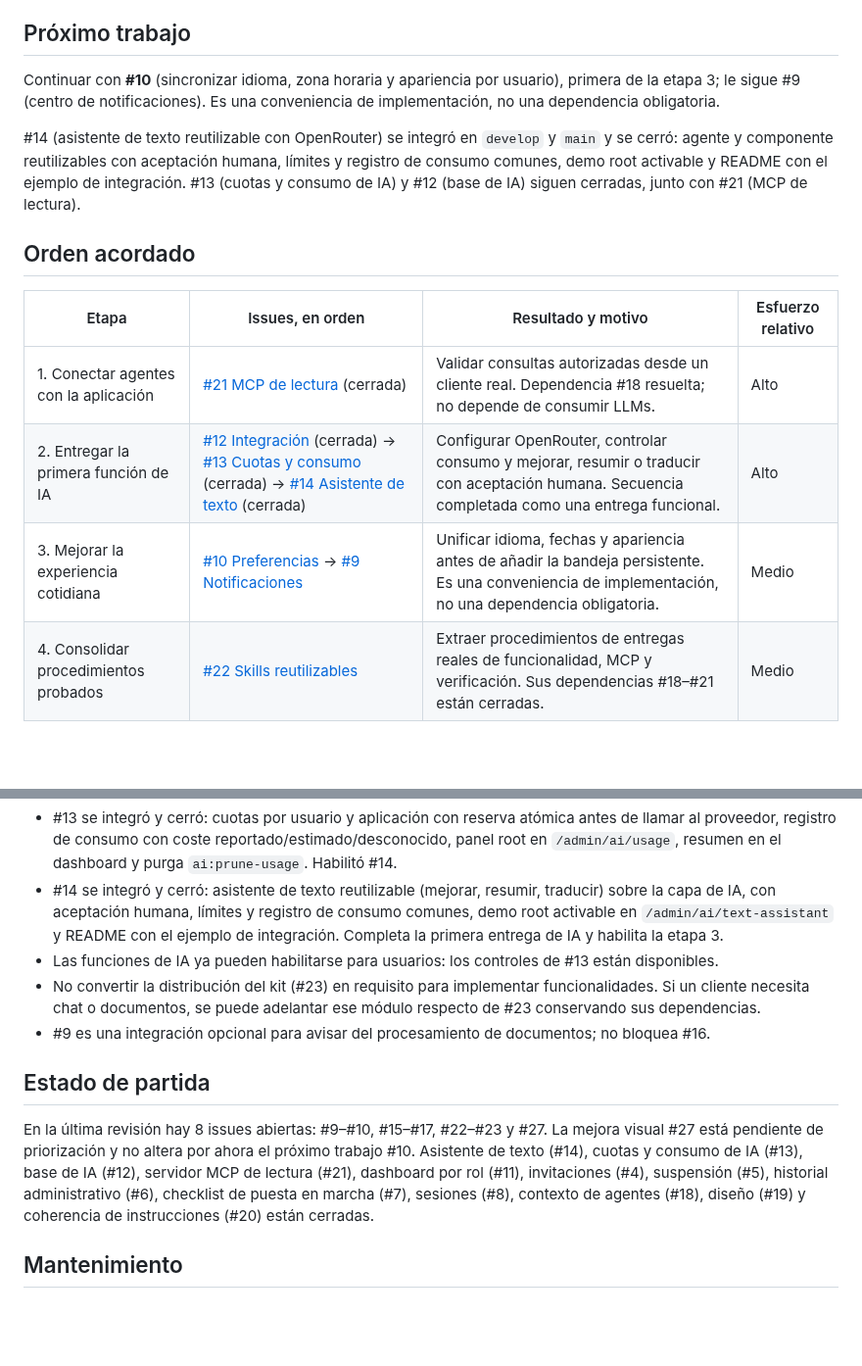
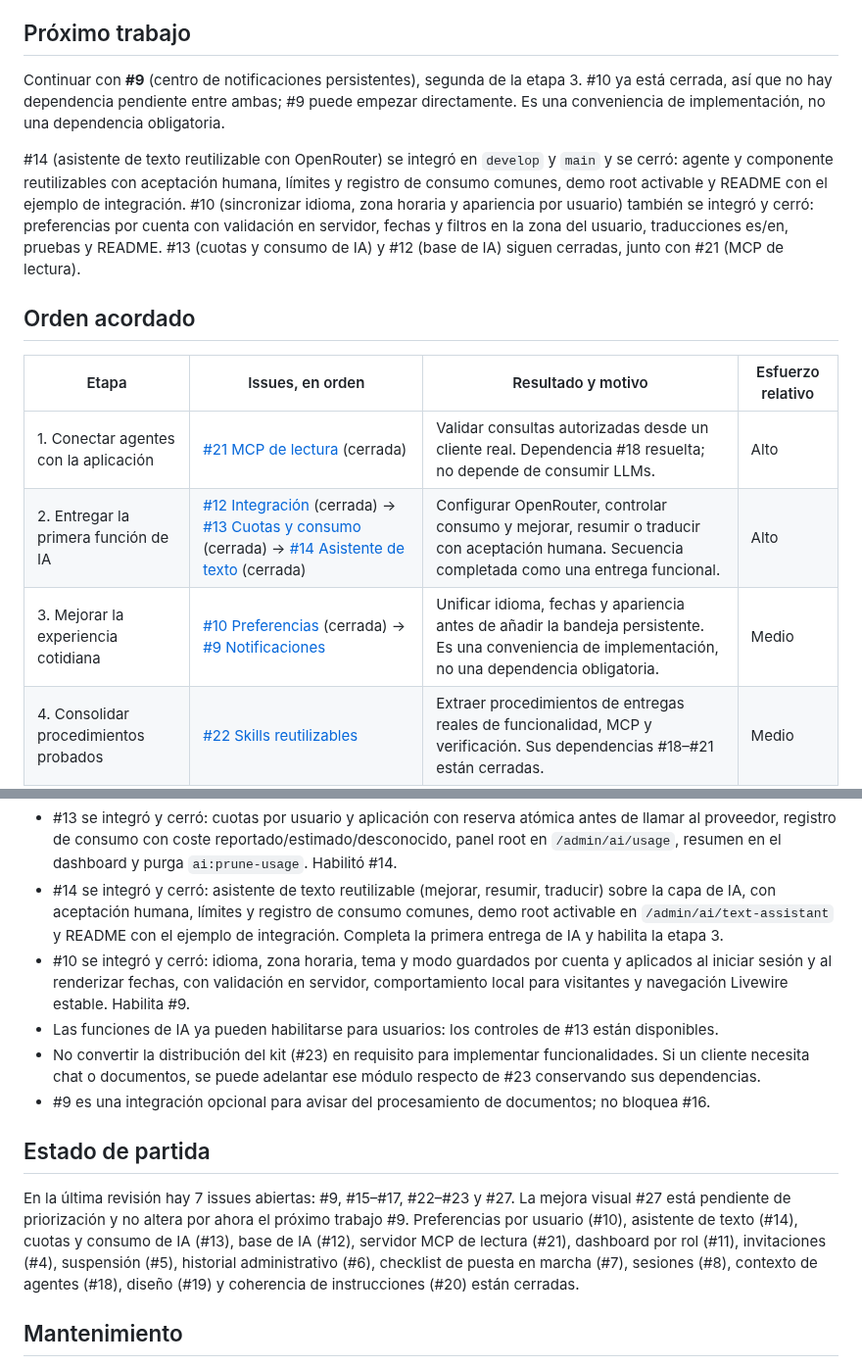
Before and after one commit to luinuxscl/lnx, a Markdown page: ROADMAP.md, 2 parts joined by grey strips. Shown at 98% size. Drawn GitHub-style; blank space fills up the shorter version.

Commit message:
docs: actualizar roadmap tras cerrar #10

```diff
--- a/ROADMAP.md
+++ b/ROADMAP.md
@@ -6,9 +6,9 @@ Este documento conserva el orden global de trabajo. GitHub es la fuente del esta
 
 ## Próximo trabajo
 
-Continuar con **#10** (sincronizar idioma, zona horaria y apariencia por usuario), primera de la etapa 3; le sigue #9 (centro de notificaciones). Es una conveniencia de implementación, no una dependencia obligatoria.
+Continuar con **#9** (centro de notificaciones persistentes), segunda de la etapa 3. #10 ya está cerrada, así que no hay dependencia pendiente entre ambas; #9 puede empezar directamente. Es una conveniencia de implementación, no una dependencia obligatoria.
 
-#14 (asistente de texto reutilizable con OpenRouter) se integró en `develop` y `main` y se cerró: agente y componente reutilizables con aceptación humana, límites y registro de consumo comunes, demo root activable y README con el ejemplo de integración. #13 (cuotas y consumo de IA) y #12 (base de IA) siguen cerradas, junto con #21 (MCP de lectura).
+#14 (asistente de texto reutilizable con OpenRouter) se integró en `develop` y `main` y se cerró: agente y componente reutilizables con aceptación humana, límites y registro de consumo comunes, demo root activable y README con el ejemplo de integración. #10 (sincronizar idioma, zona horaria y apariencia por usuario) también se integró y cerró: preferencias por cuenta con validación en servidor, fechas y filtros en la zona del usuario, traducciones es/en, pruebas y README. #13 (cuotas y consumo de IA) y #12 (base de IA) siguen cerradas, junto con #21 (MCP de lectura).
 
 ## Orden acordado
 
@@ -16,7 +16,7 @@ Continuar con **#10** (sincronizar idioma, zona horaria y apariencia por usuario
 | --- | --- | --- | --- |
 | 1. Conectar agentes con la aplicación | [#21 MCP de lectura](https://github.com/luinuxscl/lnx/issues/21) (cerrada) | Validar consultas autorizadas desde un cliente real. Dependencia #18 resuelta; no depende de consumir LLMs. | Alto |
 | 2. Entregar la primera función de IA | [#12 Integración](https://github.com/luinuxscl/lnx/issues/12) (cerrada) → [#13 Cuotas y consumo](https://github.com/luinuxscl/lnx/issues/13) (cerrada) → [#14 Asistente de texto](https://github.com/luinuxscl/lnx/issues/14) (cerrada) | Configurar OpenRouter, controlar consumo y mejorar, resumir o traducir con aceptación humana. Secuencia completada como una entrega funcional. | Alto |
-| 3. Mejorar la experiencia cotidiana | [#10 Preferencias](https://github.com/luinuxscl/lnx/issues/10) → [#9 Notificaciones](https://github.com/luinuxscl/lnx/issues/9) | Unificar idioma, fechas y apariencia antes de añadir la bandeja persistente. Es una conveniencia de implementación, no una dependencia obligatoria. | Medio |
+| 3. Mejorar la experiencia cotidiana | [#10 Preferencias](https://github.com/luinuxscl/lnx/issues/10) (cerrada) → [#9 Notificaciones](https://github.com/luinuxscl/lnx/issues/9) | Unificar idioma, fechas y apariencia antes de añadir la bandeja persistente. Es una conveniencia de implementación, no una dependencia obligatoria. | Medio |
 | 4. Consolidar procedimientos probados | [#22 Skills reutilizables](https://github.com/luinuxscl/lnx/issues/22) | Extraer procedimientos de entregas reales de funcionalidad, MCP y verificación. Sus dependencias #18–#21 están cerradas. | Medio |
 | 5. Llevar mejoras a proyectos derivados | [#23 Versionado y actualización](https://github.com/luinuxscl/lnx/issues/23) | Tras #22, validar actualizaciones, conflictos y reversión en un proyecto piloto autorizado antes de distribuir el núcleo. | Alto |
 | 6. Ampliar IA según demanda | [#15 Chat](https://github.com/luinuxscl/lnx/issues/15) y [#16 Extracción documental](https://github.com/luinuxscl/lnx/issues/16) | Elegir primero el que tenga un caso concreto en un proyecto derivado. Ambos requieren #12 y #13; son independientes entre sí. | Alto por módulo |
@@ -29,13 +29,14 @@ Continuar con **#10** (sincronizar idioma, zona horaria y apariencia por usuario
 - #12 se integró y cerró: base de IA con Laravel AI SDK y OpenRouter, allowlist de modelos con capacidades validada en servidor y prueba de conexión root sin exponer la clave. Habilitó #13.
 - #13 se integró y cerró: cuotas por usuario y aplicación con reserva atómica antes de llamar al proveedor, registro de consumo con coste reportado/estimado/desconocido, panel root en `/admin/ai/usage`, resumen en el dashboard y purga `ai:prune-usage`. Habilitó #14.
 - #14 se integró y cerró: asistente de texto reutilizable (mejorar, resumir, traducir) sobre la capa de IA, con aceptación humana, límites y registro de consumo comunes, demo root activable en `/admin/ai/text-assistant` y README con el ejemplo de integración. Completa la primera entrega de IA y habilita la etapa 3.
+- #10 se integró y cerró: idioma, zona horaria, tema y modo guardados por cuenta y aplicados al iniciar sesión y al renderizar fechas, con validación en servidor, comportamiento local para visitantes y navegación Livewire estable. Habilita #9.
 - Las funciones de IA ya pueden habilitarse para usuarios: los controles de #13 están disponibles.
 - No convertir la distribución del kit (#23) en requisito para implementar funcionalidades. Si un cliente necesita chat o documentos, se puede adelantar ese módulo respecto de #23 conservando sus dependencias.
 - #9 es una integración opcional para avisar del procesamiento de documentos; no bloquea #16.
 
 ## Estado de partida
 
-En la última revisión hay 8 issues abiertas: #9–#10, #15–#17, #22–#23 y #27. La mejora visual #27 está pendiente de priorización y no altera por ahora el próximo trabajo #10. Asistente de texto (#14), cuotas y consumo de IA (#13), base de IA (#12), servidor MCP de lectura (#21), dashboard por rol (#11), invitaciones (#4), suspensión (#5), historial administrativo (#6), checklist de puesta en marcha (#7), sesiones (#8), contexto de agentes (#18), diseño (#19) y coherencia de instrucciones (#20) están cerradas.
+En la última revisión hay 7 issues abiertas: #9, #15–#17, #22–#23 y #27. La mejora visual #27 está pendiente de priorización y no altera por ahora el próximo trabajo #9. Preferencias por usuario (#10), asistente de texto (#14), cuotas y consumo de IA (#13), base de IA (#12), servidor MCP de lectura (#21), dashboard por rol (#11), invitaciones (#4), suspensión (#5), historial administrativo (#6), checklist de puesta en marcha (#7), sesiones (#8), contexto de agentes (#18), diseño (#19) y coherencia de instrucciones (#20) están cerradas.
 
 ## Mantenimiento
 
```
